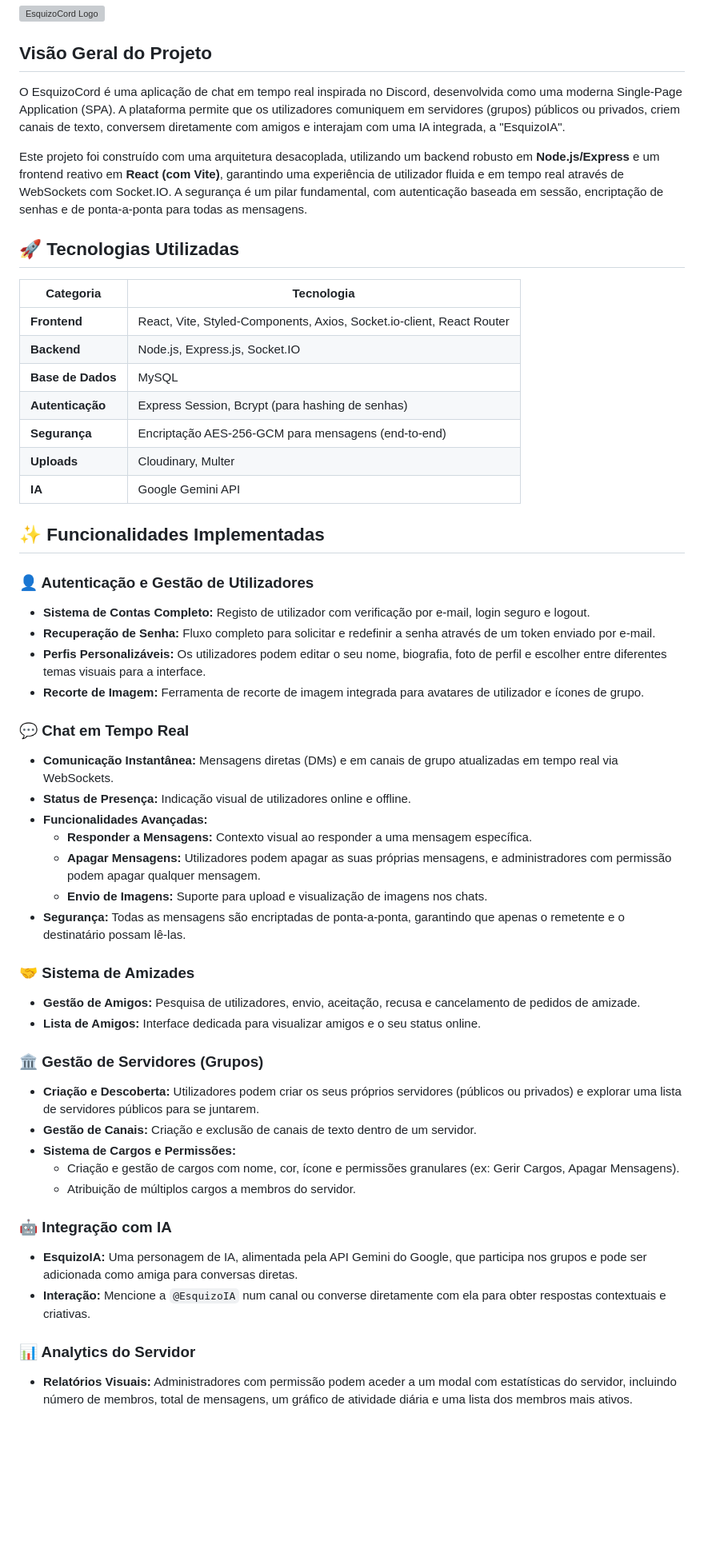
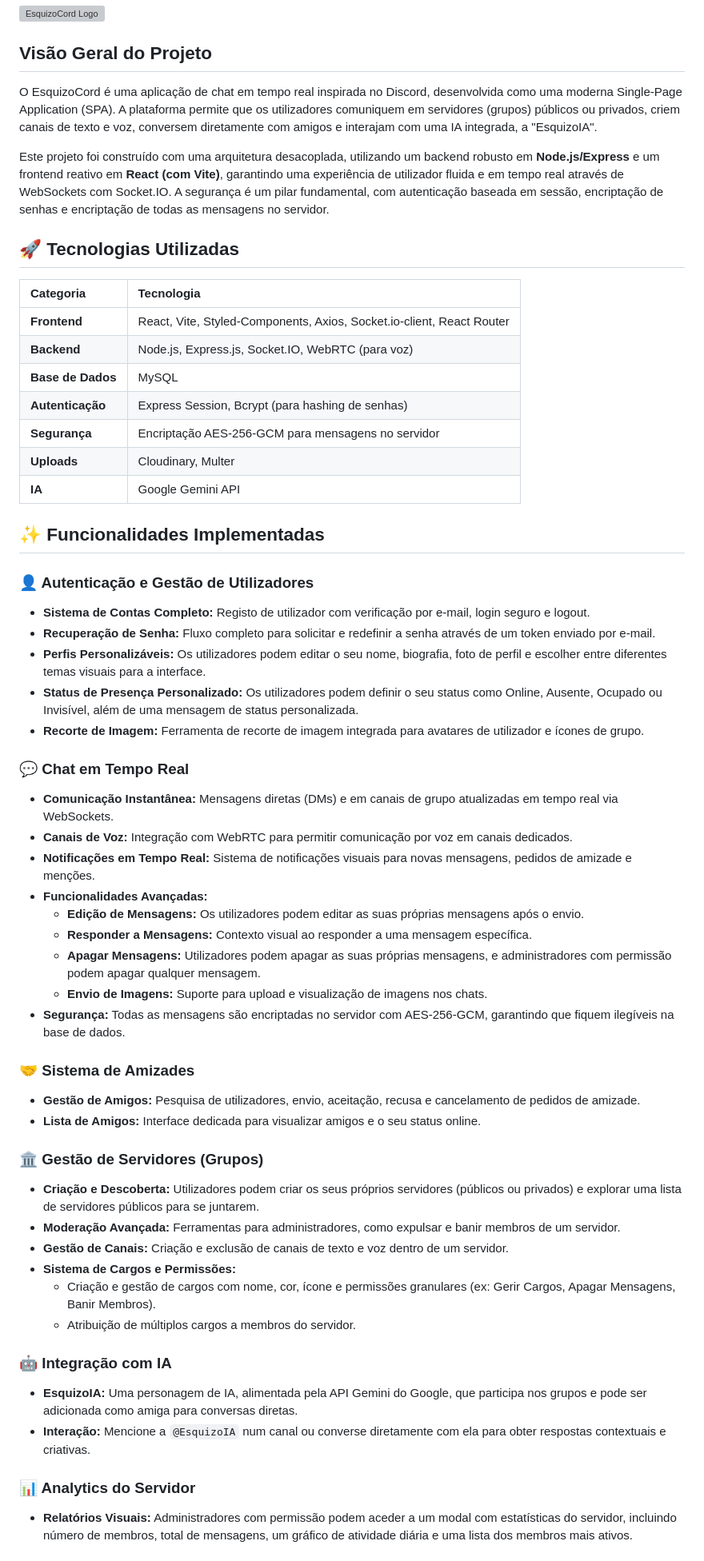
Before and after one commit to JoaoZanelato/EsquizoCord, a Markdown page: README.md, the part around the change printed below. Shown: that part at 80% size. Drawn GitHub-style; blank space fills up the shorter version; grey boxes are pictures that could not be loaded.

```diff
--- a/README.md
+++ b/README.md
@@ -4,55 +4,65 @@
 
 ## Visão Geral do Projeto
 
-O EsquizoCord é uma aplicação de chat em tempo real inspirada no Discord, desenvolvida como uma moderna Single-Page Application (SPA). A plataforma permite que os utilizadores comuniquem em servidores (grupos) públicos ou privados, criem canais de texto, conversem diretamente com amigos e interajam com uma IA integrada, a "EsquizoIA".
+O EsquizoCord é uma aplicação de chat em tempo real inspirada no Discord, desenvolvida como uma moderna Single-Page Application (SPA). A plataforma permite que os utilizadores comuniquem em servidores (grupos) públicos ou privados, criem canais de texto e voz, conversem diretamente com amigos e interajam com uma IA integrada, a "EsquizoIA".
 
-Este projeto foi construído com uma arquitetura desacoplada, utilizando um backend robusto em **Node.js/Express** e um frontend reativo em **React (com Vite)**, garantindo uma experiência de utilizador fluida e em tempo real através de WebSockets com Socket.IO. A segurança é um pilar fundamental, com autenticação baseada em sessão, encriptação de senhas e de ponta-a-ponta para todas as mensagens.
+Este projeto foi construído com uma arquitetura desacoplada, utilizando um backend robusto em **Node.js/Express** e um frontend reativo em **React (com Vite)**, garantindo uma experiência de utilizador fluida e em tempo real através de WebSockets com Socket.IO. A segurança é um pilar fundamental, com autenticação baseada em sessão, encriptação de senhas e encriptação de todas as mensagens no servidor.
 
 ## 🚀 Tecnologias Utilizadas
 
-| Categoria      | Tecnologia                                                                                             |
-| -------------- | ------------------------------------------------------------------------------------------------------ |
-| **Frontend** | React, Vite, Styled-Components, Axios, Socket.io-client, React Router                                  |
-| **Backend** | Node.js, Express.js, Socket.IO                                                                         |
-| **Base de Dados** | MySQL                                                                                                  |
-| **Autenticação** | Express Session, Bcrypt (para hashing de senhas)                                                       |
-| **Segurança** | Encriptação AES-256-GCM para mensagens (end-to-end)                                                     |
-| **Uploads** | Cloudinary, Multer                                                                                     |
-| **IA** | Google Gemini API                                                                                      |
+| Categoria         | Tecnologia                                                            |
+| :---------------- | :-------------------------------------------------------------------- |
+| **Frontend**      | React, Vite, Styled-Components, Axios, Socket.io-client, React Router |
+| **Backend**       | Node.js, Express.js, Socket.IO, WebRTC (para voz)                     |
+| **Base de Dados** | MySQL                                                                 |
+| **Autenticação**  | Express Session, Bcrypt (para hashing de senhas)                      |
+| **Segurança**     | Encriptação AES-256-GCM para mensagens no servidor                    |
+| **Uploads**       | Cloudinary, Multer                                                    |
+| **IA**            | Google Gemini API                                                     |
 
 ## ✨ Funcionalidades Implementadas
 
 ### 👤 Autenticação e Gestão de Utilizadores
+
 - **Sistema de Contas Completo:** Registo de utilizador com verificação por e-mail, login seguro e logout.
 - **Recuperação de Senha:** Fluxo completo para solicitar e redefinir a senha através de um token enviado por e-mail.
 - **Perfis Personalizáveis:** Os utilizadores podem editar o seu nome, biografia, foto de perfil e escolher entre diferentes temas visuais para a interface.
+- **Status de Presença Personalizado:** Os utilizadores podem definir o seu status como Online, Ausente, Ocupado ou Invisível, além de uma mensagem de status personalizada.
 - **Recorte de Imagem:** Ferramenta de recorte de imagem integrada para avatares de utilizador e ícones de grupo.
 
 ### 💬 Chat em Tempo Real
+
 - **Comunicação Instantânea:** Mensagens diretas (DMs) e em canais de grupo atualizadas em tempo real via WebSockets.
-- **Status de Presença:** Indicação visual de utilizadores online e offline.
+- **Canais de Voz:** Integração com WebRTC para permitir comunicação por voz em canais dedicados.
+- **Notificações em Tempo Real:** Sistema de notificações visuais para novas mensagens, pedidos de amizade e menções.
 - **Funcionalidades Avançadas:**
-    - **Responder a Mensagens:** Contexto visual ao responder a uma mensagem específica.
-    - **Apagar Mensagens:** Utilizadores podem apagar as suas próprias mensagens, e administradores com permissão podem apagar qualquer mensagem.
-    - **Envio de Imagens:** Suporte para upload e visualização de imagens nos chats.
-- **Segurança:** Todas as mensagens são encriptadas de ponta-a-ponta, garantindo que apenas o remetente e o destinatário possam lê-las.
+  - **Edição de Mensagens:** Os utilizadores podem editar as suas próprias mensagens após o envio.
+  - **Responder a Mensagens:** Contexto visual ao responder a uma mensagem específica.
+  - **Apagar Mensagens:** Utilizadores podem apagar as suas próprias mensagens, e administradores com permissão podem apagar qualquer mensagem.
+  - **Envio de Imagens:** Suporte para upload e visualização de imagens nos chats.
+- **Segurança:** Todas as mensagens são encriptadas no servidor com AES-256-GCM, garantindo que fiquem ilegíveis na base de dados.
 
 ### 🤝 Sistema de Amizades
+
 - **Gestão de Amigos:** Pesquisa de utilizadores, envio, aceitação, recusa e cancelamento de pedidos de amizade.
 - **Lista de Amigos:** Interface dedicada para visualizar amigos e o seu status online.
 
 ### 🏛️ Gestão de Servidores (Grupos)
+
 - **Criação e Descoberta:** Utilizadores podem criar os seus próprios servidores (públicos ou privados) e explorar uma lista de servidores públicos para se juntarem.
-- **Gestão de Canais:** Criação e exclusão de canais de texto dentro de um servidor.
+- **Moderação Avançada:** Ferramentas para administradores, como expulsar e banir membros de um servidor.
+- **Gestão de Canais:** Criação e exclusão de canais de texto e voz dentro de um servidor.
 - **Sistema de Cargos e Permissões:**
-    - Criação e gestão de cargos com nome, cor, ícone e permissões granulares (ex: Gerir Cargos, Apagar Mensagens).
-    - Atribuição de múltiplos cargos a membros do servidor.
+  - Criação e gestão de cargos com nome, cor, ícone e permissões granulares (ex: Gerir Cargos, Apagar Mensagens, Banir Membros).
+  - Atribuição de múltiplos cargos a membros do servidor.
 
 ### 🤖 Integração com IA
+
 - **EsquizoIA:** Uma personagem de IA, alimentada pela API Gemini do Google, que participa nos grupos e pode ser adicionada como amiga para conversas diretas.
 - **Interação:** Mencione a `@EsquizoIA` num canal ou converse diretamente com ela para obter respostas contextuais e criativas.
 
 ### 📊 Analytics do Servidor
+
 - **Relatórios Visuais:** Administradores com permissão podem aceder a um modal com estatísticas do servidor, incluindo número de membros, total de mensagens, um gráfico de atividade diária e uma lista dos membros mais ativos.
 
 ## 🔧 Como Executar o Projeto
```
Also changed, not shown: other parts of README.md (+8 -24 lines).
